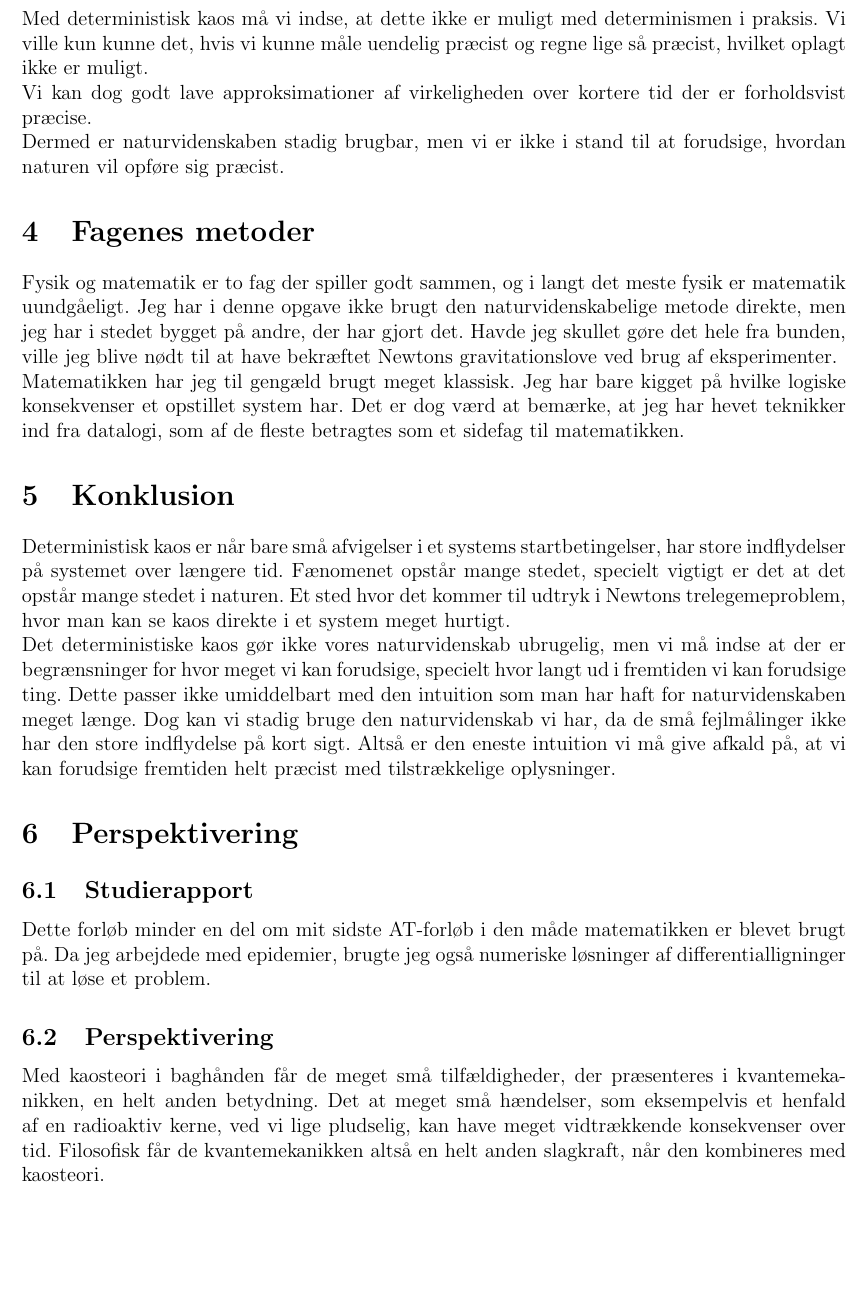
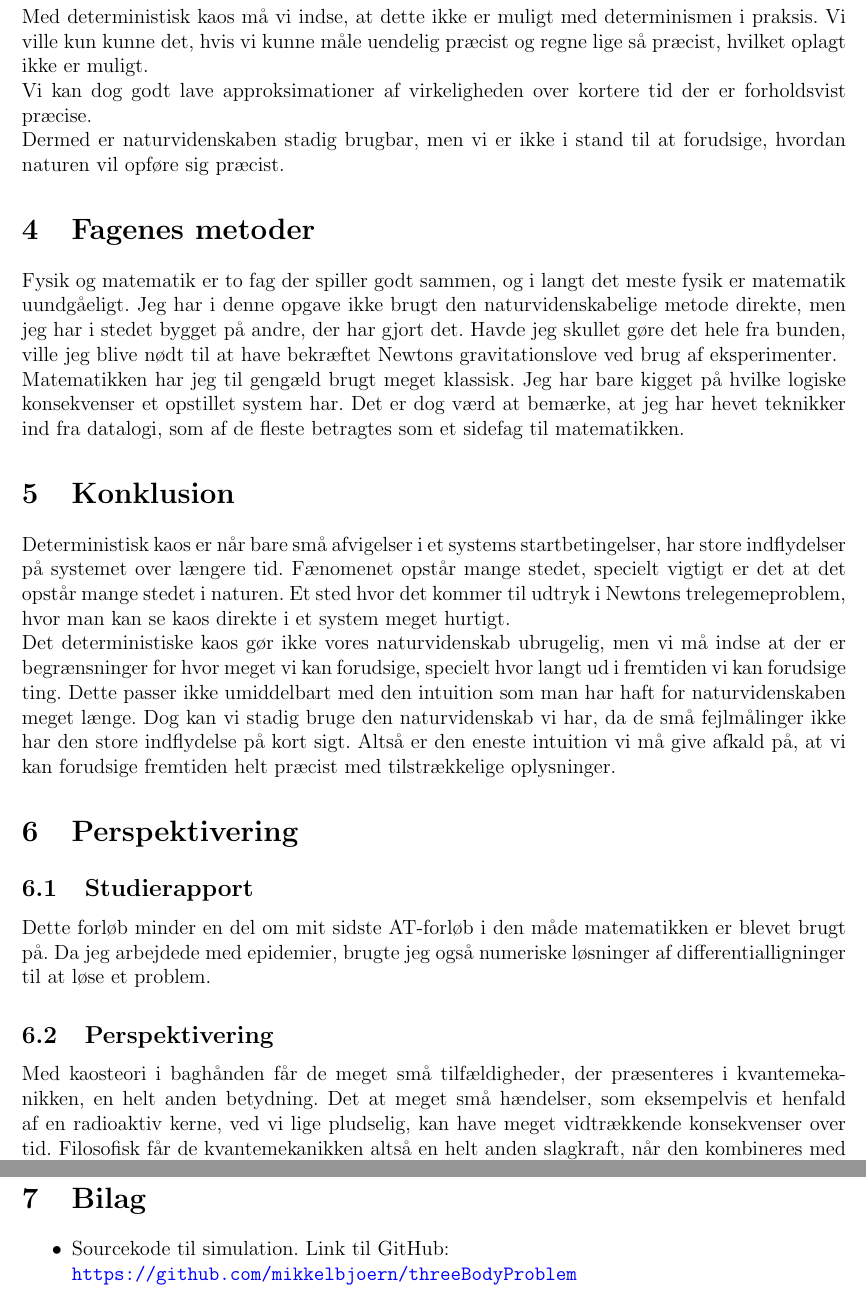
Before and after one commit to mikkelbjoern/AT6, a LaTeX document (synopsis.tex): part of page 4 of 4 before the commit and two parts of pages 4 and 5 of 7 after it, the two joined at a grey line, cut so that both start at the same text, the shorter picture padded with empty space. Compiled offline with pdfLaTeX.

Commit message:
Added bilag

```diff
--- a/synopsis.tex
+++ b/synopsis.tex
@@ -263,6 +262,13 @@ Med kaosteori i baghånden får de meget små tilfældigheder, der præsenteres
 Det at meget små hændelser, som eksempelvis et henfald af en radioaktiv kerne, ved vi lige pludselig, kan have meget vidtrækkende konsekvenser over tid.
 Filosofisk får de kvantemekanikken altså en helt anden slagkraft, når den kombineres med kaosteori.
 
+\pagebreak
 
+\section{Bilag}
+\begin{itemize}
+	\item Sourcekode til simulation. Link til GitHub:\\ \url{https://github.com/mikkelbjoern/threeBodyProblem}
+\end{itemize}
+
+\includepdf[pages=-]{prettyCode.pdf}
 
 \end{document}
```
Also changed, not shown: prettyCode.pdf (added), synopsis.tex (1 more changed lines).
